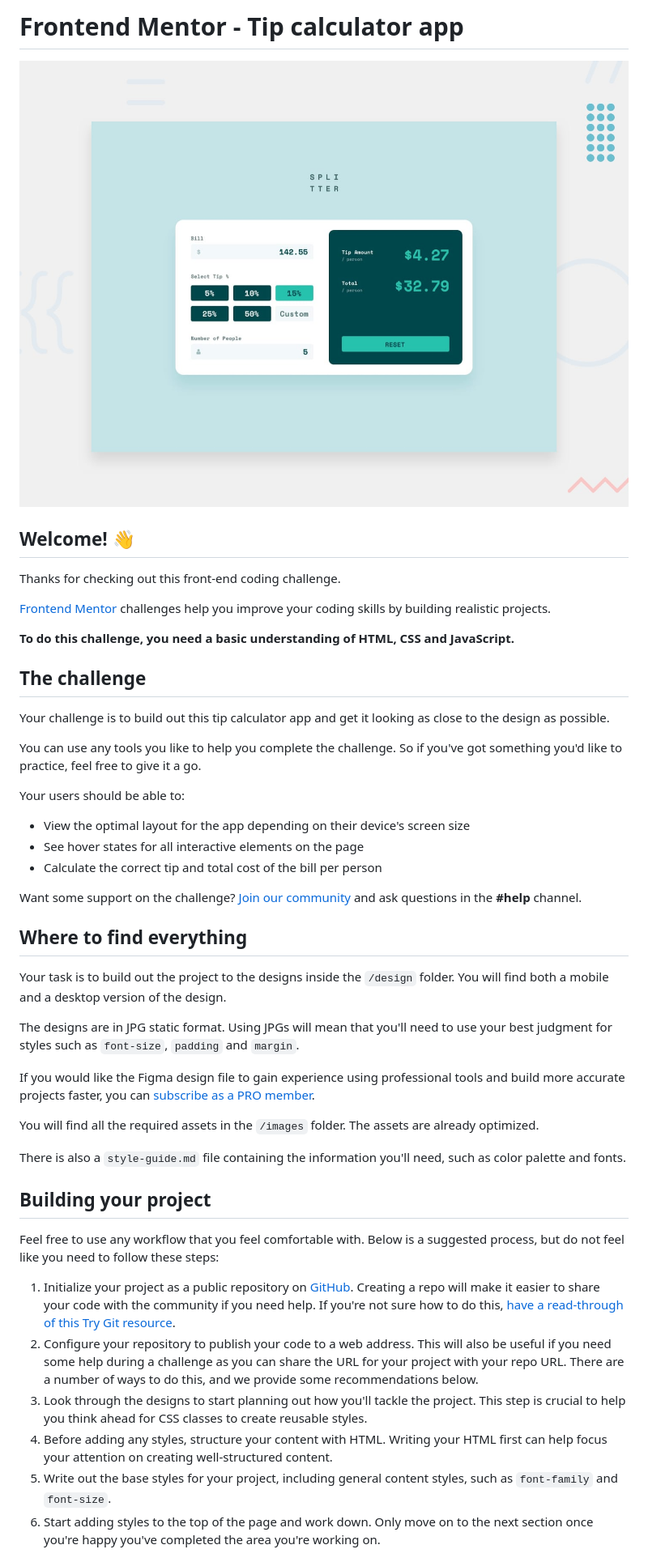
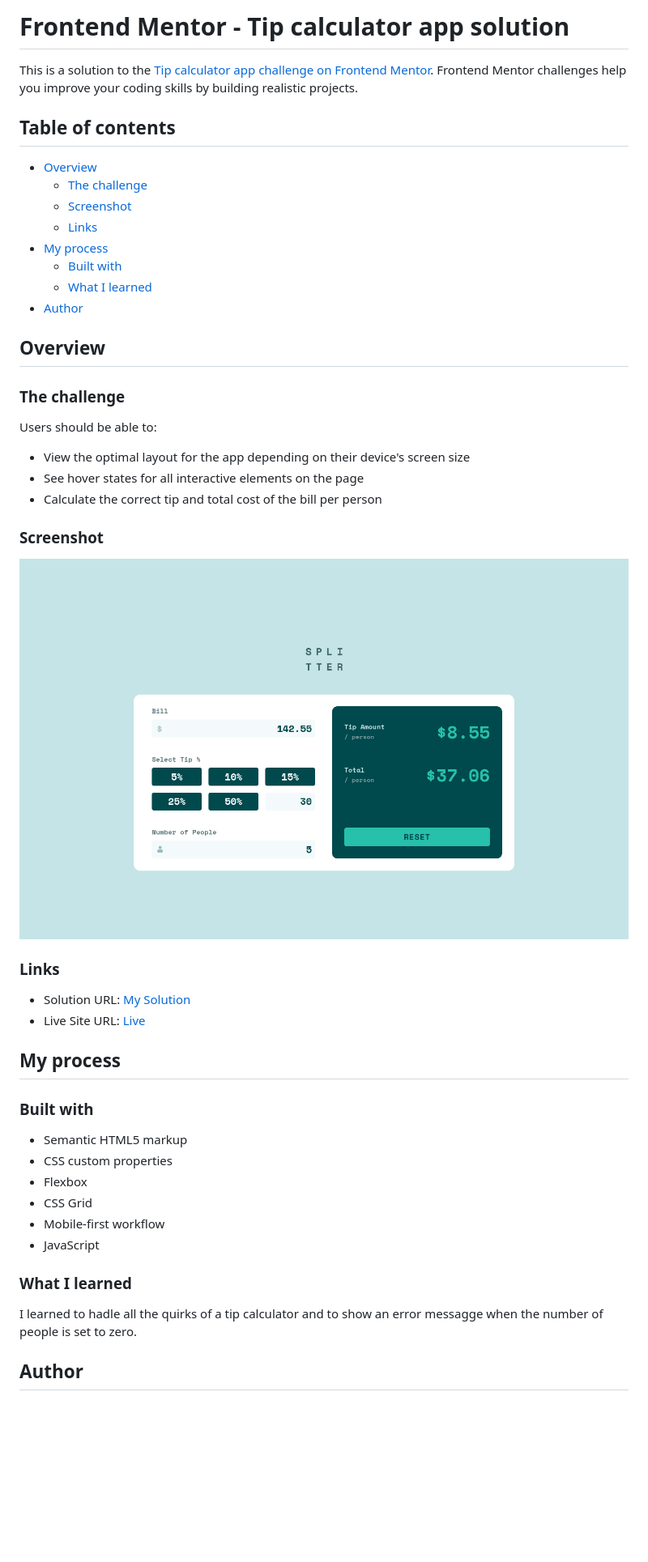
Before and after one commit to MatiasBastarrica/tip-calculator-app-main, a Markdown page: README.md, the part around the change printed below. Shown: that part at 81% size. GitHub-like rendering; pictures changed too: screenshot.png (added); blank space fills up the shorter version.

Commit message:
Write the README

```diff
--- a/README.md
+++ b/README.md
@@ -1,49 +1,51 @@
-# Frontend Mentor - Tip calculator app
+# Frontend Mentor - Tip calculator app solution
 
-![Design preview for the Tip calculator app coding challenge](./preview.jpg)
+This is a solution to the [Tip calculator app challenge on Frontend Mentor](https://www.frontendmentor.io/challenges/tip-calculator-app-ugJNGbJUX). Frontend Mentor challenges help you improve your coding skills by building realistic projects.
 
-## Welcome! 👋
+## Table of contents
 
-Thanks for checking out this front-end coding challenge.
+- [Overview](#overview)
+  - [The challenge](#the-challenge)
+  - [Screenshot](#screenshot)
+  - [Links](#links)
+- [My process](#my-process)
+  - [Built with](#built-with)
+  - [What I learned](#what-i-learned)
+- [Author](#author)
 
-[Frontend Mentor](https://www.frontendmentor.io) challenges help you improve your coding skills by building realistic projects.
+## Overview
 
-**To do this challenge, you need a basic understanding of HTML, CSS and JavaScript.**
+### The challenge
 
-## The challenge
-
-Your challenge is to build out this tip calculator app and get it looking as close to the design as possible.
-
-You can use any tools you like to help you complete the challenge. So if you've got something you'd like to practice, feel free to give it a go.
-
-Your users should be able to:
+Users should be able to:
 
 - View the optimal layout for the app depending on their device's screen size
 - See hover states for all interactive elements on the page
 - Calculate the correct tip and total cost of the bill per person
 
-Want some support on the challenge? [Join our community](https://www.frontendmentor.io/community) and ask questions in the **#help** channel.
+### Screenshot
 
-## Where to find everything
+![](./screenshot.png)
 
-Your task is to build out the project to the designs inside the `/design` folder. You will find both a mobile and a desktop version of the design.
+### Links
 
-The designs are in JPG static format. Using JPGs will mean that you'll need to use your best judgment for styles such as `font-size`, `padding` and `margin`.
+- Solution URL: [My Solution](https://your-solution-url.com)
+- Live Site URL: [Live](https://matiasbastarrica.github.io/tip-calculator-app-main/)
 
-If you would like the Figma design file to gain experience using professional tools and build more accurate projects faster, you can [subscribe as a PRO member](https://www.frontendmentor.io/pro).
+## My process
 
-You will find all the required assets in the `/images` folder. The assets are already optimized.
+### Built with
 
-There is also a `style-guide.md` file containing the information you'll need, such as color palette and fonts.
+- Semantic HTML5 markup
+- CSS custom properties
+- Flexbox
+- CSS Grid
+- Mobile-first workflow
+- JavaScript
 
-## Building your project
+### What I learned
 
-Feel free to use any workflow that you feel comfortable with. Below is a suggested process, but do not feel like you need to follow these steps:
+I learned to hadle all the quirks of a tip calculator and to show an error messagge when the number of people is set to zero.
 
-1. Initialize your project as a public repository on [GitHub](https://github.com/). Creating a repo will make it easier to share your code with the community if you need help. If you're not sure how to do this, [have a read-through of this Try Git resource](https://try.github.io/).
-2. Configure your repository to publish your code to a web address. This will also be useful if you need some help during a challenge as you can share the URL for your project with your repo URL. There are a number of ways to do this, and we provide some recommendations below.
-3. Look through the designs to start planning out how you'll tackle the project. This step is crucial to help you think ahead for CSS classes to create reusable styles.
-4. Before adding any styles, structure your content with HTML. Writing your HTML first can help focus your attention on creating well-structured content.
-5. Write out the base styles for your project, including general content styles, such as `font-family` and `font-size`.
-6. Start adding styles to the top of the page and work down. Only move on to the next section once you're happy you've completed the area you're working on.
+## Author
 
```
Also changed, not shown: other parts of README.md (+1 -44 lines), README-template.md (deleted, +0 -112 lines).
